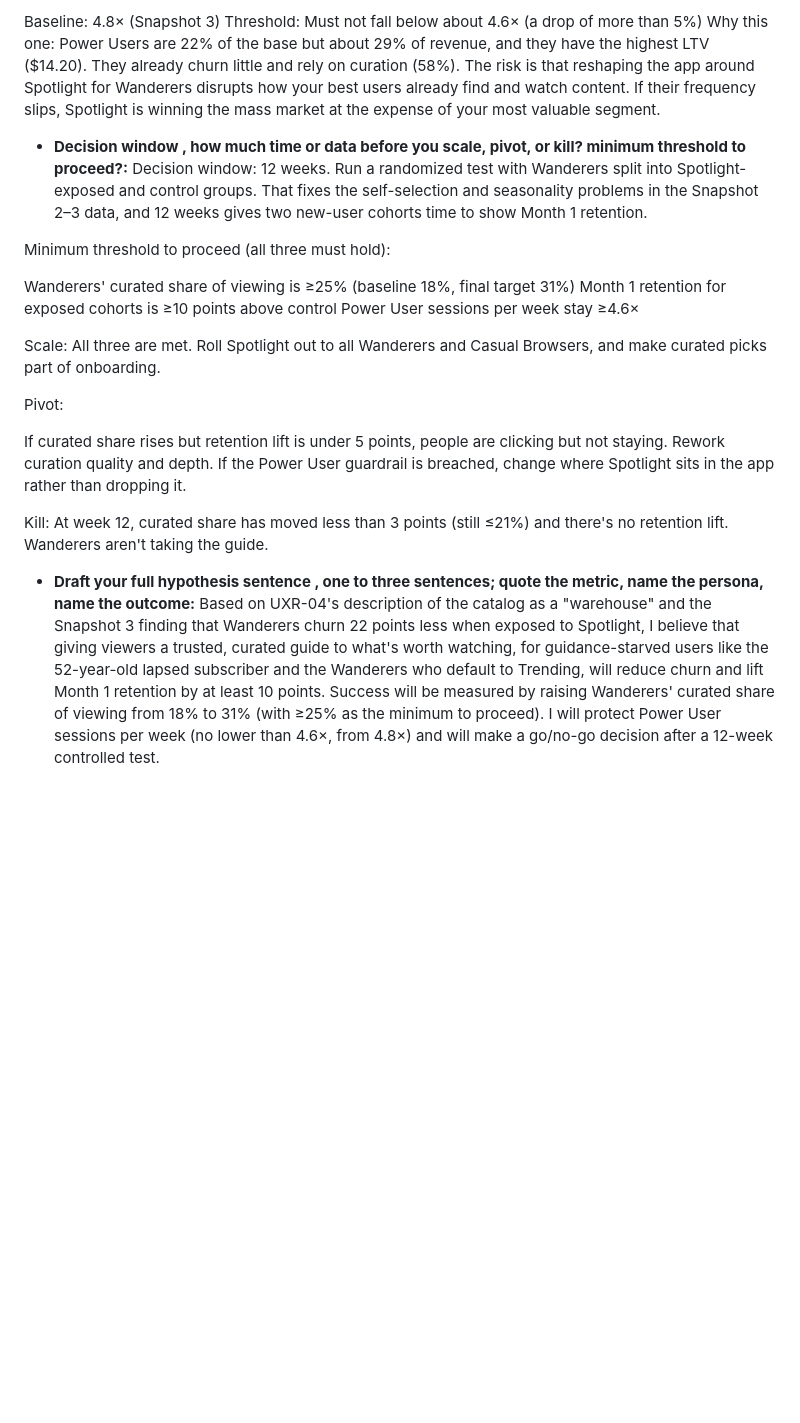
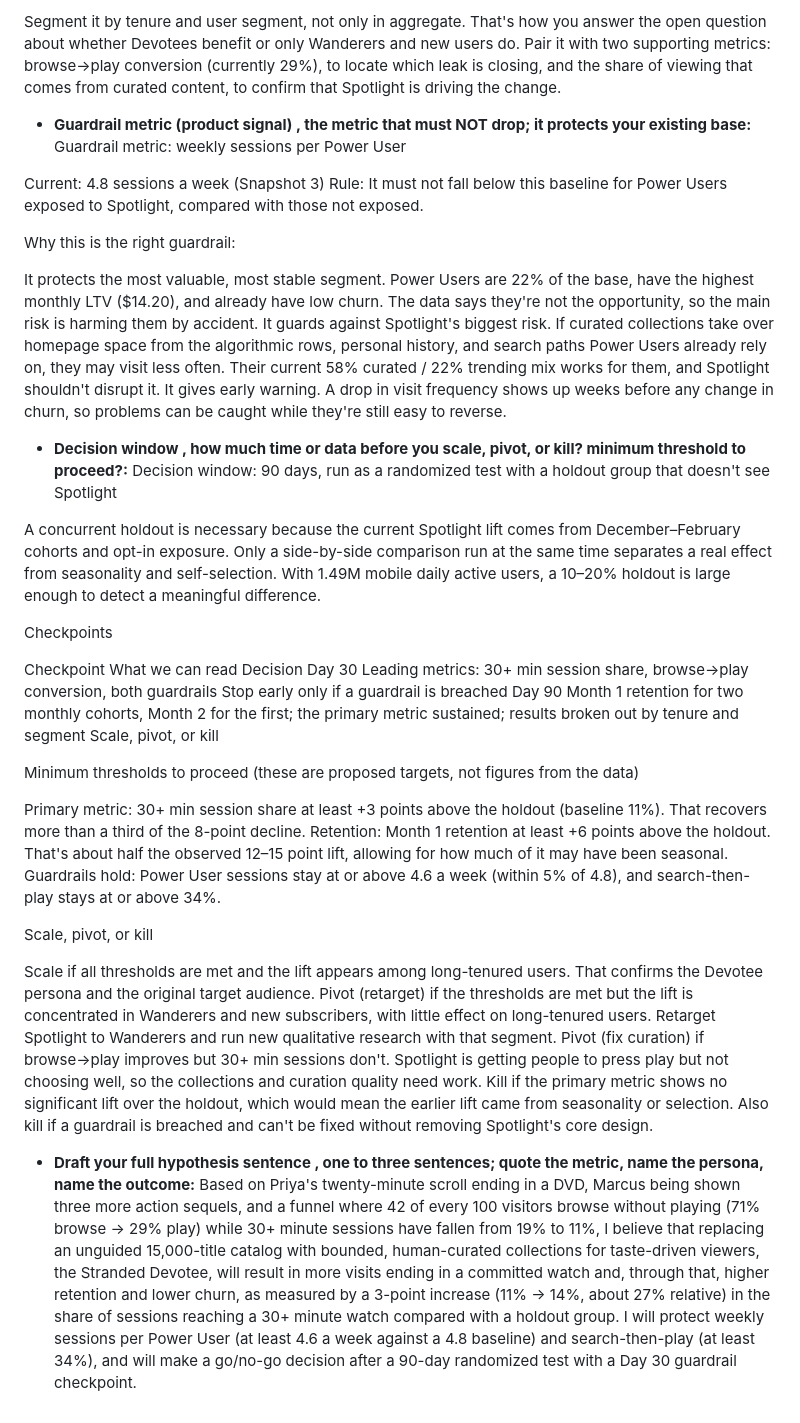
Before and after one commit to CptnKilt/pm-final-project, a Markdown page: 03-analytics/hypothesis-and-metrics.md, the part around one of its changes. Rendered like a GitHub page; blank space fills up the shorter version.

```diff
--- a/03-analytics/hypothesis-and-metrics.md
+++ b/03-analytics/hypothesis-and-metrics.md
@@ -53,21 +92,36 @@ Why it's leading: It measures the friction directly. Users who start from a trus
 
-Baseline: 4.8× (Snapshot 3)
-Threshold: Must not fall below about 4.6× (a drop of more than 5%)
-Why this one: Power Users are 22% of the base but about 29% of revenue, and they have the highest LTV ($14.20). They already churn little and rely on curation (58%). The risk is that reshaping the app around Spotlight for Wanderers disrupts how your best users already find and watch content. If their frequency slips, Spotlight is winning the mass market at the expense of your most valuable segment.
-- **Decision window , how much time or data before you scale, pivot, or kill? minimum threshold to proceed?:** Decision window: 12 weeks. Run a randomized test with Wanderers split into Spotlight-exposed and control groups. That fixes the self-selection and seasonality problems in the Snapshot 2–3 data, and 12 weeks gives two new-user cohorts time to show Month 1 retention.
+Segment it by tenure and user segment, not only in aggregate. That's how you answer the open question about whether Devotees benefit or only Wanderers and new users do.
+Pair it with two supporting metrics: browse→play conversion (currently 29%), to locate which leak is closing, and the share of viewing that comes from curated content, to confirm that Spotlight is driving the change.
+- **Guardrail metric (product signal) , the metric that must NOT drop; it protects your existing base:** Guardrail metric: weekly sessions per Power User
 
-Minimum threshold to proceed (all three must hold):
+Current: 4.8 sessions a week (Snapshot 3)
+Rule: It must not fall below this baseline for Power Users exposed to Spotlight, compared with those not exposed.
 
-Wanderers' curated share of viewing is ≥25% (baseline 18%, final target 31%)
-Month 1 retention for exposed cohorts is ≥10 points above control
-Power User sessions per week stay ≥4.6×
+Why this is the right guardrail:
 
-Scale: All three are met. Roll Spotlight out to all Wanderers and Casual Browsers, and make curated picks part of onboarding.
+It protects the most valuable, most stable segment. Power Users are 22% of the base, have the highest monthly LTV ($14.20), and already have low churn. The data says they're not the opportunity, so the main risk is harming them by accident.
+It guards against Spotlight's biggest risk. If curated collections take over homepage space from the algorithmic rows, personal history, and search paths Power Users already rely on, they may visit less often. Their current 58% curated / 22% trending mix works for them, and Spotlight shouldn't disrupt it.
+It gives early warning. A drop in visit frequency shows up weeks before any change in churn, so problems can be caught while they're still easy to reverse.
+- **Decision window , how much time or data before you scale, pivot, or kill? minimum threshold to proceed?:** Decision window: 90 days, run as a randomized test with a holdout group that doesn't see Spotlight
 
-Pivot:
+A concurrent holdout is necessary because the current Spotlight lift comes from December–February cohorts and opt-in exposure. Only a side-by-side comparison run at the same time separates a real effect from seasonality and self-selection. With 1.49M mobile daily active users, a 10–20% holdout is large enough to detect a meaningful difference.
 
-If curated share rises but retention lift is under 5 points, people are clicking but not staying. Rework curation quality and depth.
-If the Power User guardrail is breached, change where Spotlight sits in the app rather than dropping it.
+Checkpoints
 
-Kill: At week 12, curated share has moved less than 3 points (still ≤21%) and there's no retention lift. Wanderers aren't taking the guide.
-- **Draft your full hypothesis sentence , one to three sentences; quote the metric, name the persona, name the outcome:** Based on UXR-04's description of the catalog as a "warehouse" and the Snapshot 3 finding that Wanderers churn 22 points less when exposed to Spotlight, I believe that giving viewers a trusted, curated guide to what's worth watching, for guidance-starved users like the 52-year-old lapsed subscriber and the Wanderers who default to Trending, will reduce churn and lift Month 1 retention by at least 10 points. Success will be measured by raising Wanderers' curated share of viewing from 18% to 31% (with ≥25% as the minimum to proceed). I will protect Power User sessions per week (no lower than 4.6×, from 4.8×) and will make a go/no-go decision after a 12-week controlled test.
+Checkpoint	What we can read	Decision
+Day 30	Leading metrics: 30+ min session share, browse→play conversion, both guardrails	Stop early only if a guardrail is breached
+Day 90	Month 1 retention for two monthly cohorts, Month 2 for the first; the primary metric sustained; results broken out by tenure and segment	Scale, pivot, or kill
+
+Minimum thresholds to proceed (these are proposed targets, not figures from the data)
+
+Primary metric: 30+ min session share at least +3 points above the holdout (baseline 11%). That recovers more than a third of the 8-point decline.
+Retention: Month 1 retention at least +6 points above the holdout. That's about half the observed 12–15 point lift, allowing for how much of it may have been seasonal.
+Guardrails hold: Power User sessions stay at or above 4.6 a week (within 5% of 4.8), and search-then-play stays at or above 34%.
+
+Scale, pivot, or kill
+
+Scale if all thresholds are met and the lift appears among long-tenured users. That confirms the Devotee persona and the original target audience.
+Pivot (retarget) if the thresholds are met but the lift is concentrated in Wanderers and new subscribers, with little effect on long-tenured users. Retarget Spotlight to Wanderers and run new qualitative research with that segment.
+Pivot (fix curation) if browse→play improves but 30+ min sessions don't. Spotlight is getting people to press play but not choosing well, so the collections and curation quality need work.
+Kill if the primary metric shows no significant lift over the holdout, which would mean the earlier lift came from seasonality or selection. Also kill if a guardrail is breached and can't be fixed without removing Spotlight's core design.
+- **Draft your full hypothesis sentence , one to three sentences; quote the metric, name the persona, name the outcome:** Based on Priya's twenty-minute scroll ending in a DVD, Marcus being shown three more action sequels, and a funnel where 42 of every 100 visitors browse without playing (71% browse → 29% play) while 30+ minute sessions have fallen from 19% to 11%, I believe that replacing an unguided 15,000-title catalog with bounded, human-curated collections for taste-driven viewers, the Stranded Devotee, will result in more visits ending in a committed watch and, through that, higher retention and lower churn, as measured by a 3-point increase (11% → 14%, about 27% relative) in the share of sessions reaching a 30+ minute watch compared with a holdout group. I will protect weekly sessions per Power User (at least 4.6 a week against a 4.8 baseline) and search-then-play (at least 34%), and will make a go/no-go decision after a 90-day randomized test with a Day 30 guardrail checkpoint.
```
Also changed, not shown: other parts of 03-analytics/hypothesis-and-metrics.md (+74 -35 lines).
